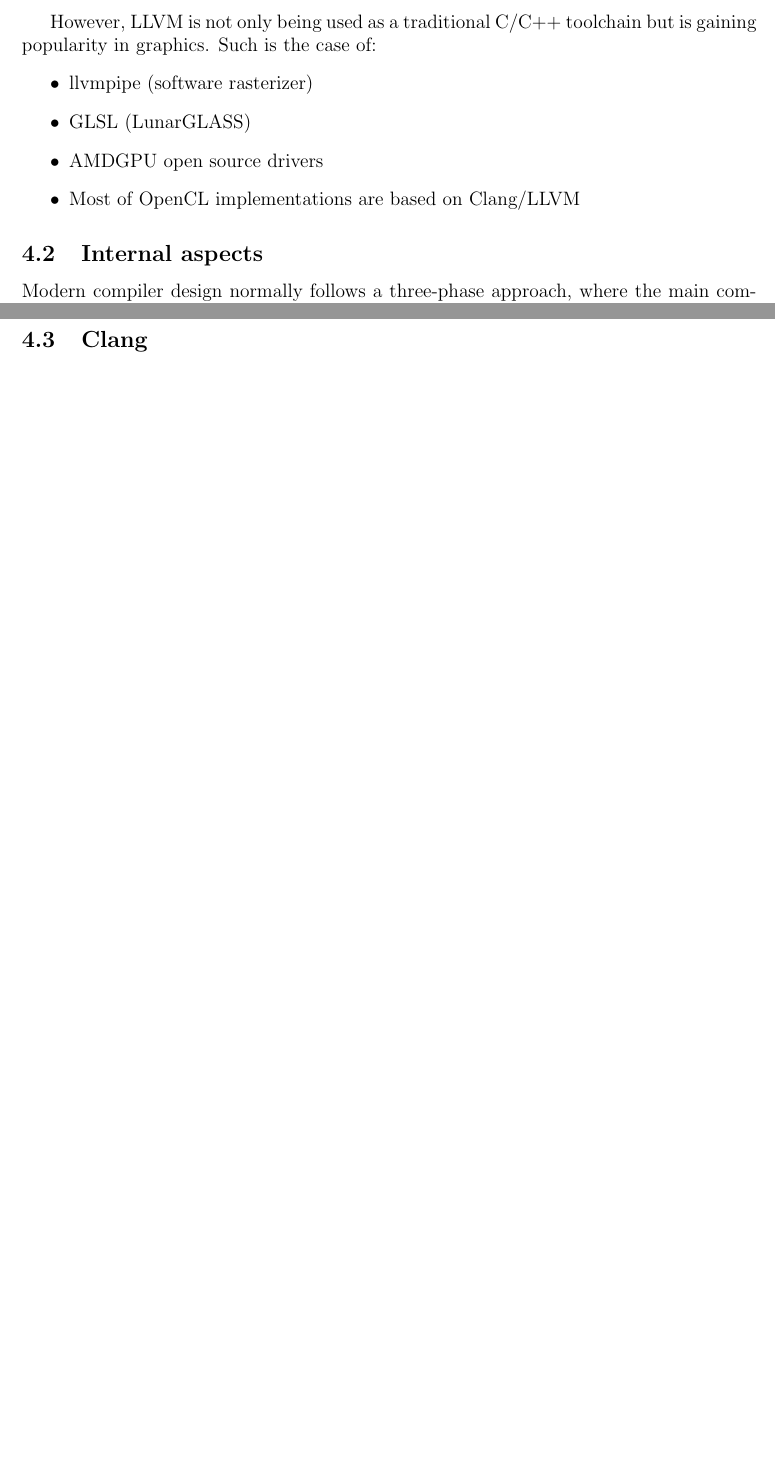
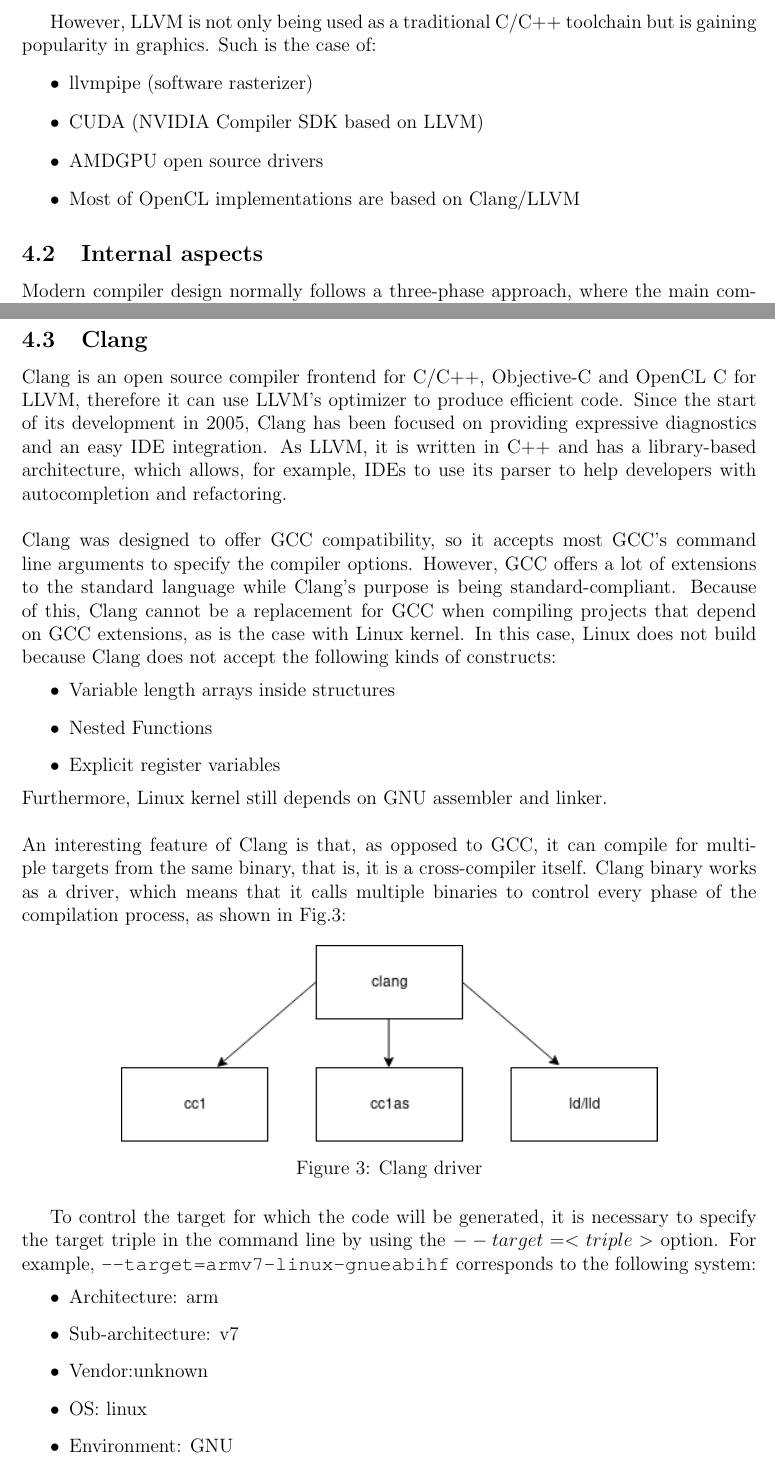
Before and after one commit to vkorenblit/stage, a LaTeX paper (tex/main.tex): two parts of pages 8 and 11 of 40, joined at a grey line, cut so that both start at the same text, the shorter picture padded with empty space. Compiled offline with pdfLaTeX.

Commit message:
llvm/clang updated

```diff
--- a/tex/main.tex
+++ b/tex/main.tex
@@ -162,7 +162,7 @@ However, LLVM is not only being used as a traditional C/C++ toolchain but is
 gaining popularity in graphics. Such is the case of:
 \begin{itemize}
   \item llvmpipe (software rasterizer)
-  \item GLSL (LunarGLASS)
+  \item CUDA (NVIDIA Compiler SDK based on LLVM)
   \item AMDGPU open source drivers
   \item Most of OpenCL implementations are based on Clang/LLVM
 \end{itemize}
@@ -327,6 +327,48 @@ and reusing the frontend and the optimizer.
 \end{figure}
 
 \subsection{Clang}
+
+Clang is an open source compiler frontend for C/C++, Objective-C and OpenCL C
+for LLVM, therefore it can use LLVM's optimizer to produce efficient code. Since
+the start of its development in 2005, Clang has been focused on providing
+expressive diagnostics and an easy IDE integration. As LLVM, it is written in
+C++ and has a library-based architecture, which allows, for example, IDEs to use
+its parser to help developers with autocompletion and refactoring.\\\\
+Clang was designed to offer GCC compatibility, so it accepts most GCC's command
+line arguments to specify the compiler options. However, GCC offers a lot of
+extensions to the standard language while Clang's purpose is being
+standard-compliant. Because of this, Clang cannot be a replacement for GCC when
+compiling projects that depend on GCC extensions, as is the case with Linux kernel.
+In this case, Linux does not build because Clang does not accept the following
+kinds of constructs:
+\begin{itemize}
+  \item Variable length arrays inside structures
+  \item Nested Functions
+  \item Explicit register variables
+\end{itemize}
+Furthermore, Linux kernel still depends on GNU assembler and linker.\\\\
+An interesting feature of Clang is that, as opposed to GCC, it can compile
+for multiple targets from the same binary, that is, it is a cross-compiler itself.
+Clang binary works as a driver, which means that it calls multiple binaries to
+control every phase of the compilation process, as shown in Fig.\ref{fig:clang_driver}:
+
+\begin{figure}[H]
+\centering
+  \includegraphics[scale=0.75]{img/clang_driver.png}
+  \caption{Clang driver}
+  \label{fig:clang_driver}
+\end{figure}
+To control the target for which the code will be generated, it is necessary to
+specify the target triple in the command line by using the $--target=<triple>$
+option. For example, {\fontfamily{qcr}\selectfont --target=armv7-linux-gnueabihf}
+corresponds to the following system:
+\begin{itemize}
+  \item Architecture: arm
+  \item Sub-architecture: v7
+  \item Vendor:unknown
+  \item OS: linux
+  \item Environment: GNU
+\end{itemize}
 
 \newpage
 \section{Linux graphics stack}
```
Also changed, not shown: tex/main.tex (2 more changed lines).
